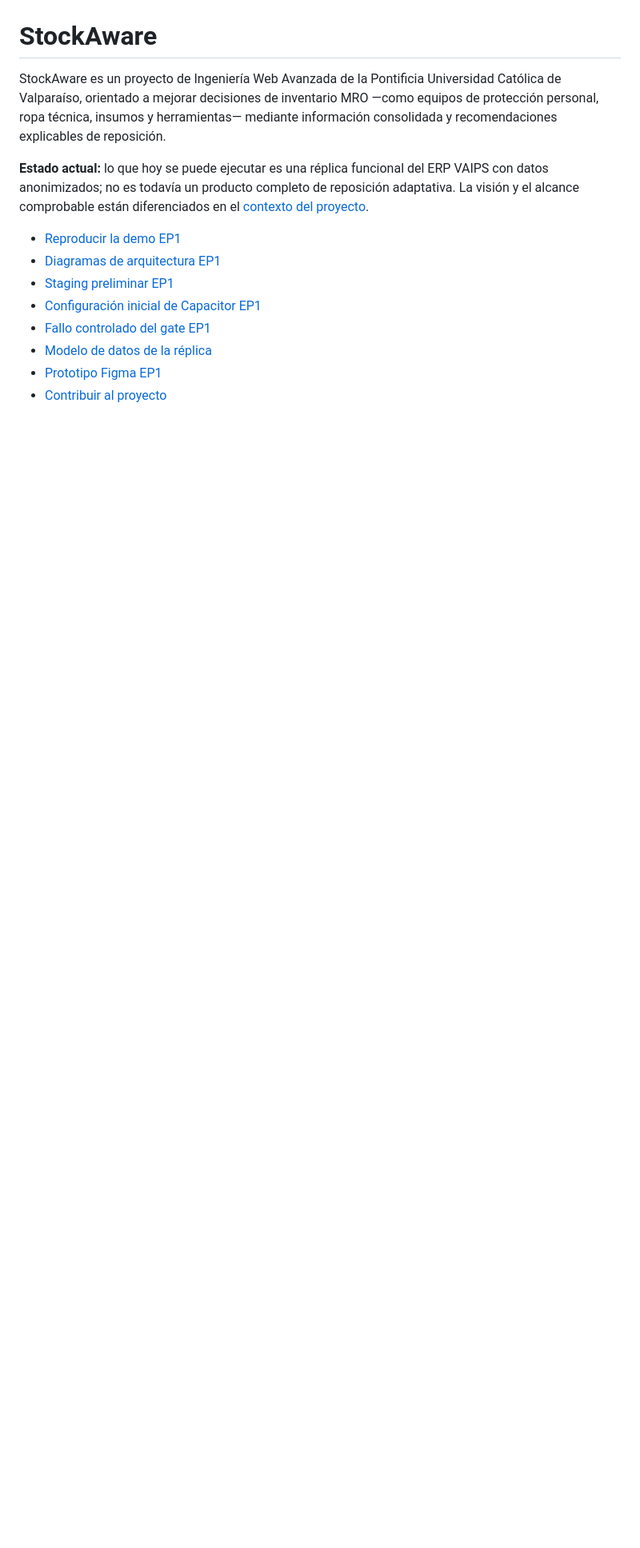
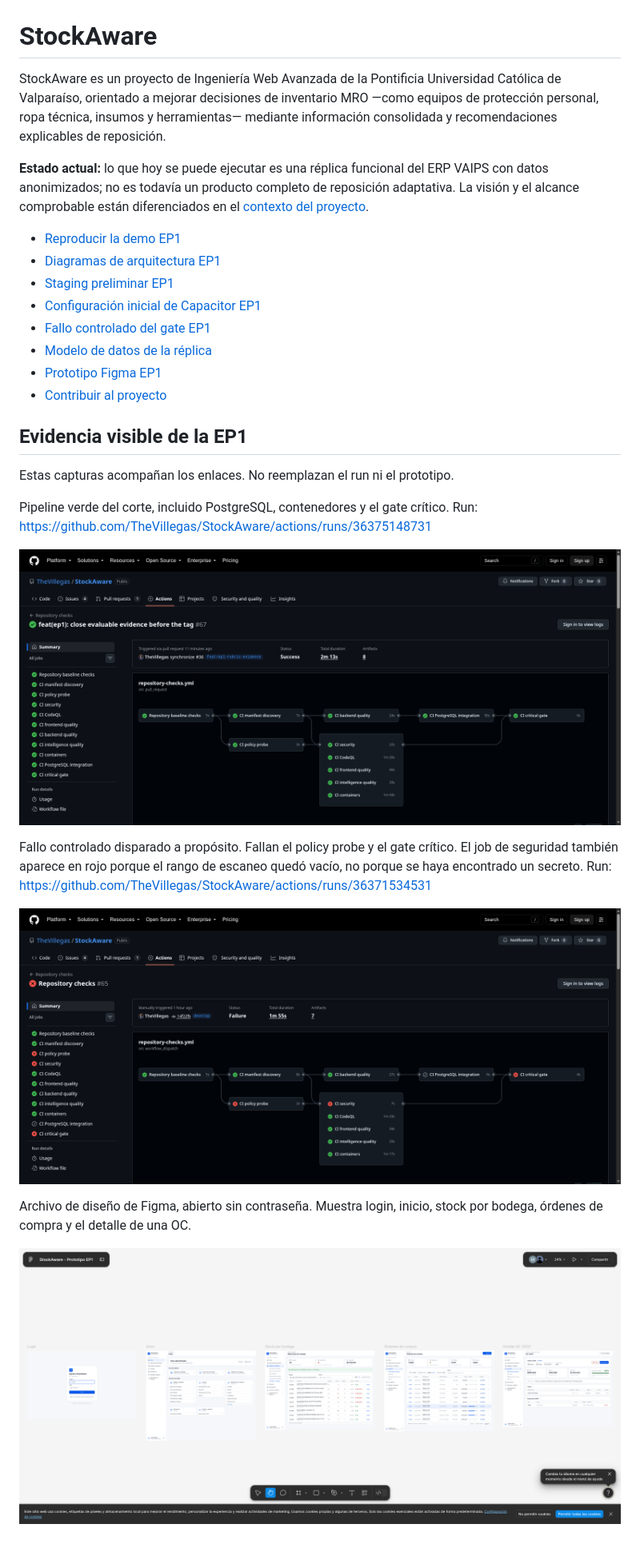
Before and after one commit to TheVillegas/StockAware, a Markdown page: README.md, the part around the change. Shown at 80% size. Drawn GitHub-style; pictures changed too: docs/ep1/images/ep1-fallo-controlado.png (added), docs/ep1/images/ep1-figma-prototipo.png (added), docs/ep1/images/ep1-pipeline-verde.png (added); blank space fills up the shorter version.

Commit message:
docs(ep1): embed the observed screenshots in the README
Show the green pipeline, the controlled gate failure, and the Figma design file from the repository instead of only from the release page.

```diff
--- a/README.md
+++ b/README.md
@@ -12,3 +12,19 @@ StockAware es un proyecto de Ingeniería Web Avanzada de la Pontificia Universid
 - [Modelo de datos de la réplica](docs/architecture/data-model.md)
 - [Prototipo Figma EP1](https://www.figma.com/design/RIvAtOoqdvHUBkURaxOopG/StockAware---Prototipo-EP1?node-id=7-3&t=0dfW1TifAtPN0y98-1)
 - [Contribuir al proyecto](CONTRIBUTING.md)
+
+## Evidencia visible de la EP1
+
+Estas capturas acompañan los enlaces. No reemplazan el run ni el prototipo.
+
+Pipeline verde del corte, incluido PostgreSQL, contenedores y el gate crítico. Run: https://github.com/TheVillegas/StockAware/actions/runs/36375148731
+
+![Pipeline verde de la EP1](docs/ep1/images/ep1-pipeline-verde.png)
+
+Fallo controlado disparado a propósito. Fallan el policy probe y el gate crítico. El job de seguridad también aparece en rojo porque el rango de escaneo quedó vacío, no porque se haya encontrado un secreto. Run: https://github.com/TheVillegas/StockAware/actions/runs/36371534531
+
+![Fallo controlado del gate](docs/ep1/images/ep1-fallo-controlado.png)
+
+Archivo de diseño de Figma, abierto sin contraseña. Muestra login, inicio, stock por bodega, órdenes de compra y el detalle de una OC.
+
+![Prototipo Figma de la EP1](docs/ep1/images/ep1-figma-prototipo.png)
```
Also changed, not shown: docs/ep1/controlled-failure.md (+4 -8 lines).
